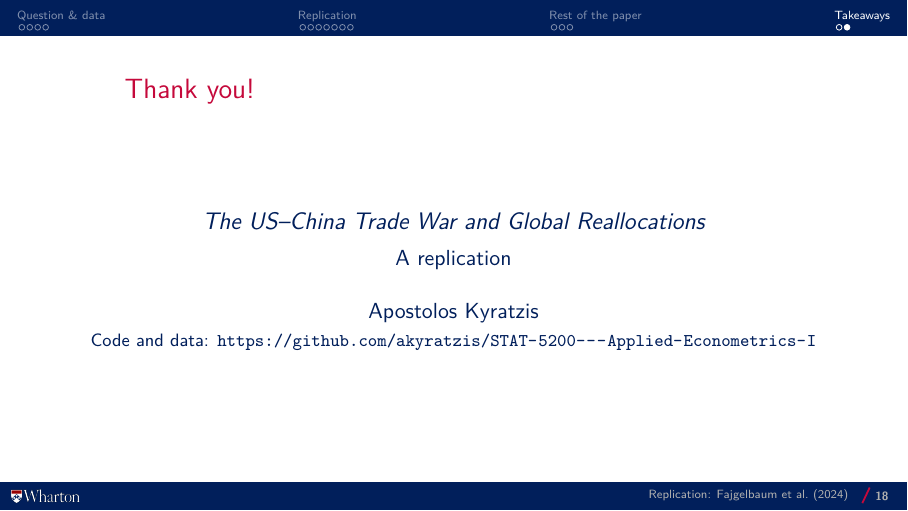
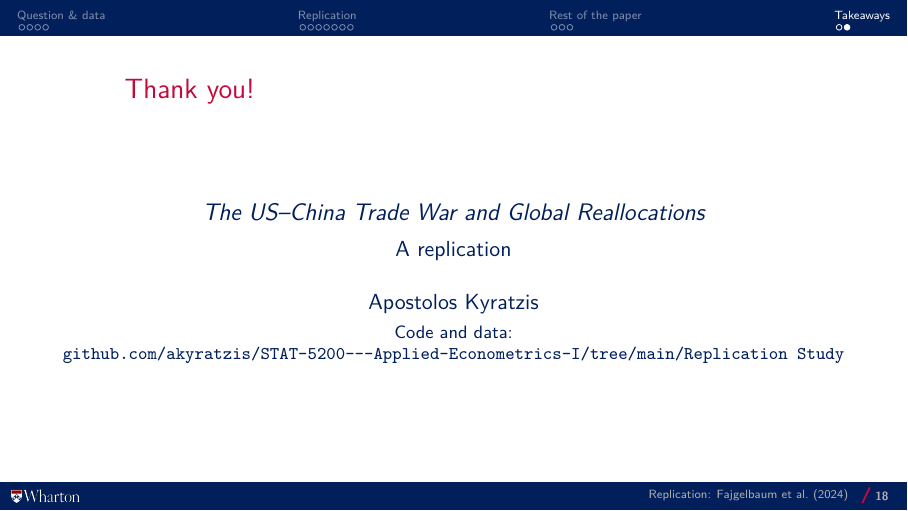
Before and after one commit to akyratzis/STAT-5200---Applied-Econometrics-I, LaTeX slides (Replication Study/Presentation/Replication Study - Presentation.tex): page 18 of 18. Compiled offline with pdfLaTeX.

Commit message:
Link the thank-you slide to the replication folder

```diff
--- a/Replication Study/Presentation/Replication Study - Presentation.tex
+++ b/Replication Study/Presentation/Replication Study - Presentation.tex
@@ -633,8 +633,9 @@ A replication\par
 \vspace{1.2em}
 Apostolos Kyratzis\par
 \vspace{0.3em}
-{\footnotesize Code and data:
-\url{https://github.com/akyratzis/STAT-5200---Applied-Econometrics-I}\par}
+{\footnotesize Code and data:\par
+\href{https://github.com/akyratzis/STAT-5200---Applied-Econometrics-I/tree/main/Replication\%20Study}%
+  {\texttt{github.com/akyratzis/STAT-5200-{}-{}-Applied-Econometrics-I/tree/main/Replication~Study}}\par}
 \note{\notehead{18. Thank you}{0:10}{9:45}
   Thank you for watching. The code and data are on GitHub, at the link on the slide.}
 \end{frame}
```
